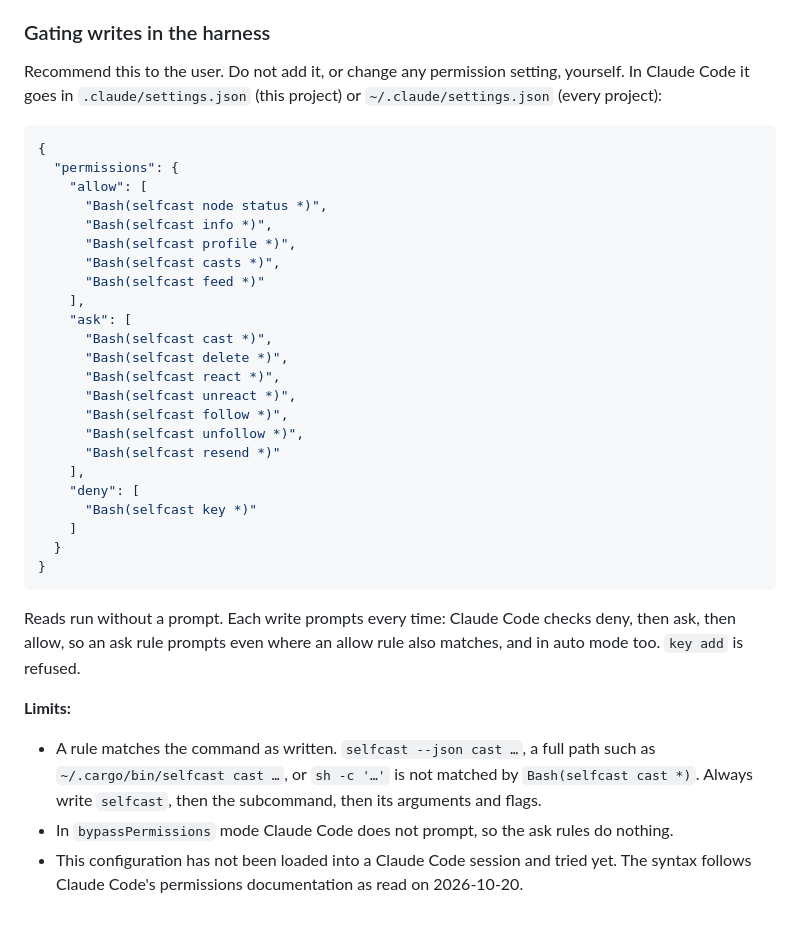
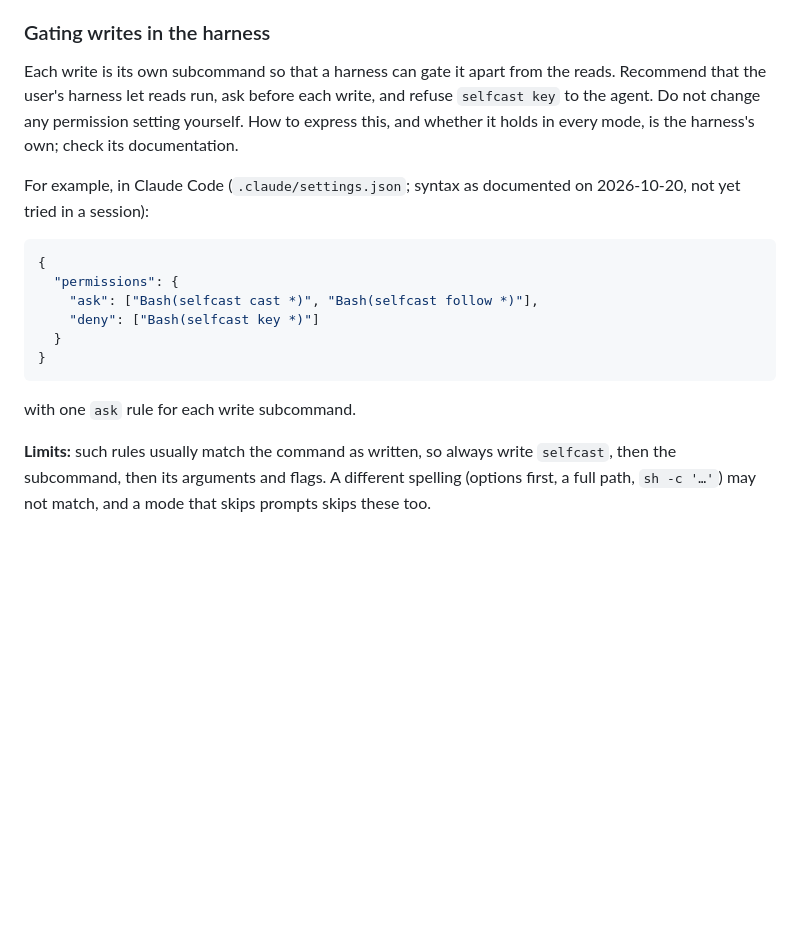
Before and after one commit to cyberchitta/paircaster, a Markdown page: skill/SKILL.md, the part around the change. GitHub-like rendering; blank space fills up the shorter version.

Commit message:
docs: state the skill's write gating as a principle for any harness, with a short Claude Code example
Co-authored-by: Claude Opus 5.5 <claude-opus-5.5@claude-cli>

````diff
--- a/skill/SKILL.md
+++ b/skill/SKILL.md
@@ -339,48 +339,27 @@ prints. Never drop the harness's prompt yourself (*below*).
 
 ### Gating writes in the harness
 
-Recommend this to the user. Do not add it, or change any permission
-setting, yourself. In Claude Code it goes in `.claude/settings.json` (this
-project) or `~/.claude/settings.json` (every project):
+Each write is its own subcommand so that a harness can gate it apart from
+the reads. Recommend that the user's harness let reads run, ask before each
+write, and refuse `selfcast key` to the agent. Do not change any permission
+setting yourself. How to express this, and whether it holds in every mode,
+is the harness's own; check its documentation.
+
+For example, in Claude Code (`.claude/settings.json`; syntax as documented
+on 2026-10-20, not yet tried in a session):
 
 ```json
 {
   "permissions": {
-    "allow": [
-      "Bash(selfcast node status *)",
-      "Bash(selfcast info *)",
-      "Bash(selfcast profile *)",
-      "Bash(selfcast casts *)",
-      "Bash(selfcast feed *)"
-    ],
-    "ask": [
-      "Bash(selfcast cast *)",
-      "Bash(selfcast delete *)",
-      "Bash(selfcast react *)",
-      "Bash(selfcast unreact *)",
-      "Bash(selfcast follow *)",
-      "Bash(selfcast unfollow *)",
-      "Bash(selfcast resend *)"
-    ],
-    "deny": [
-      "Bash(selfcast key *)"
-    ]
+    "ask": ["Bash(selfcast cast *)", "Bash(selfcast follow *)"],
+    "deny": ["Bash(selfcast key *)"]
   }
 }
 ```
 
-Reads run without a prompt. Each write prompts every time: Claude Code
-checks deny, then ask, then allow, so an ask rule prompts even where an
-allow rule also matches, and in auto mode too. `key add` is refused.
+with one `ask` rule for each write subcommand.
 
-**Limits:**
-
-- A rule matches the command as written. `selfcast --json cast …`, a full
-  path such as `~/.cargo/bin/selfcast cast …`, or `sh -c '…'` is not
-  matched by `Bash(selfcast cast *)`. Always write `selfcast`, then the
-  subcommand, then its arguments and flags.
-- In `bypassPermissions` mode Claude Code does not prompt, so the ask rules
-  do nothing.
-- This configuration has not been loaded into a Claude Code session and
-  tried yet. The syntax follows Claude Code's permissions documentation as
-  read on 2026-10-20.
+**Limits:** such rules usually match the command as written, so always
+write `selfcast`, then the subcommand, then its arguments and flags. A
+different spelling (options first, a full path, `sh -c '…'`) may not match,
+and a mode that skips prompts skips these too.
````
